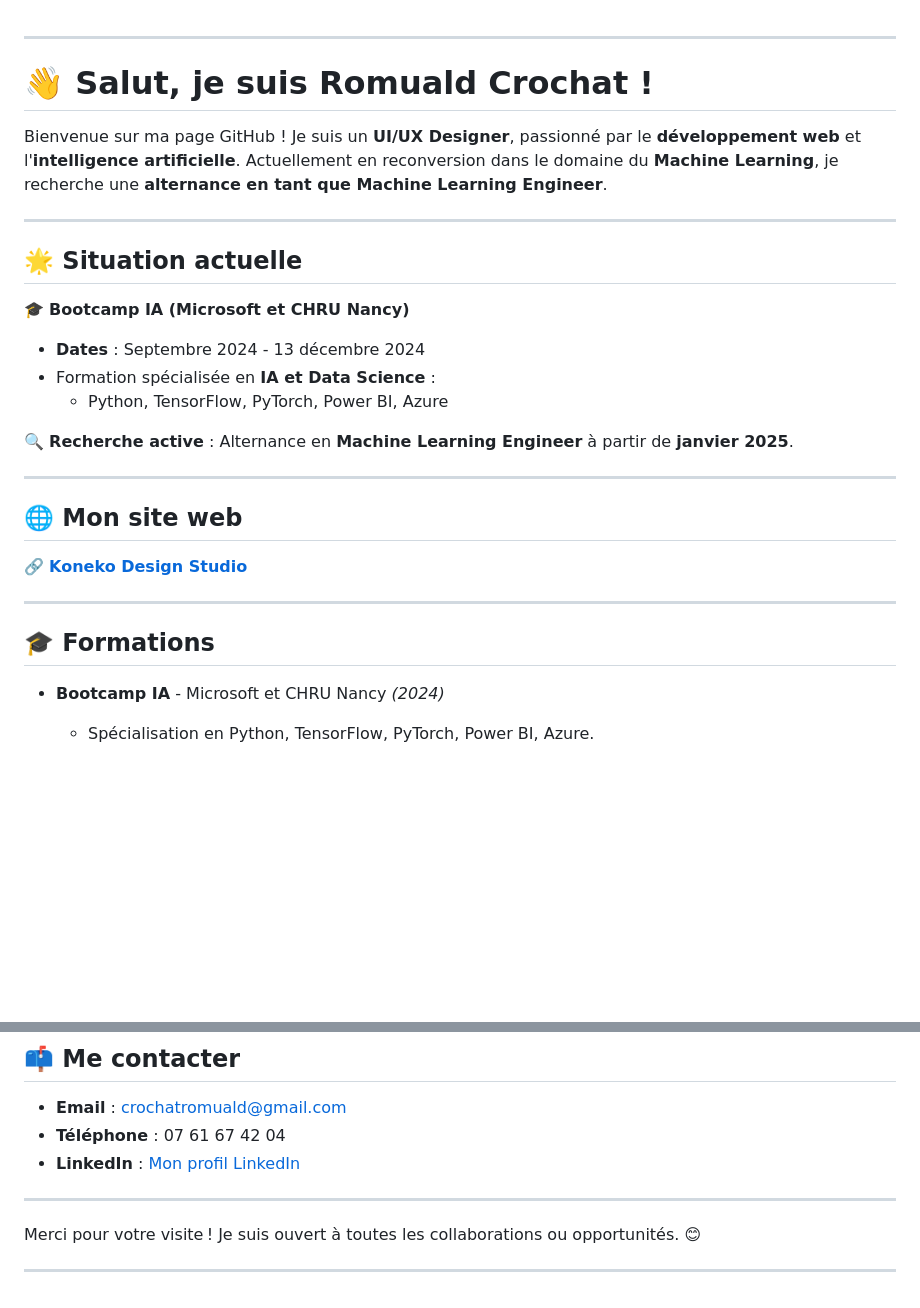
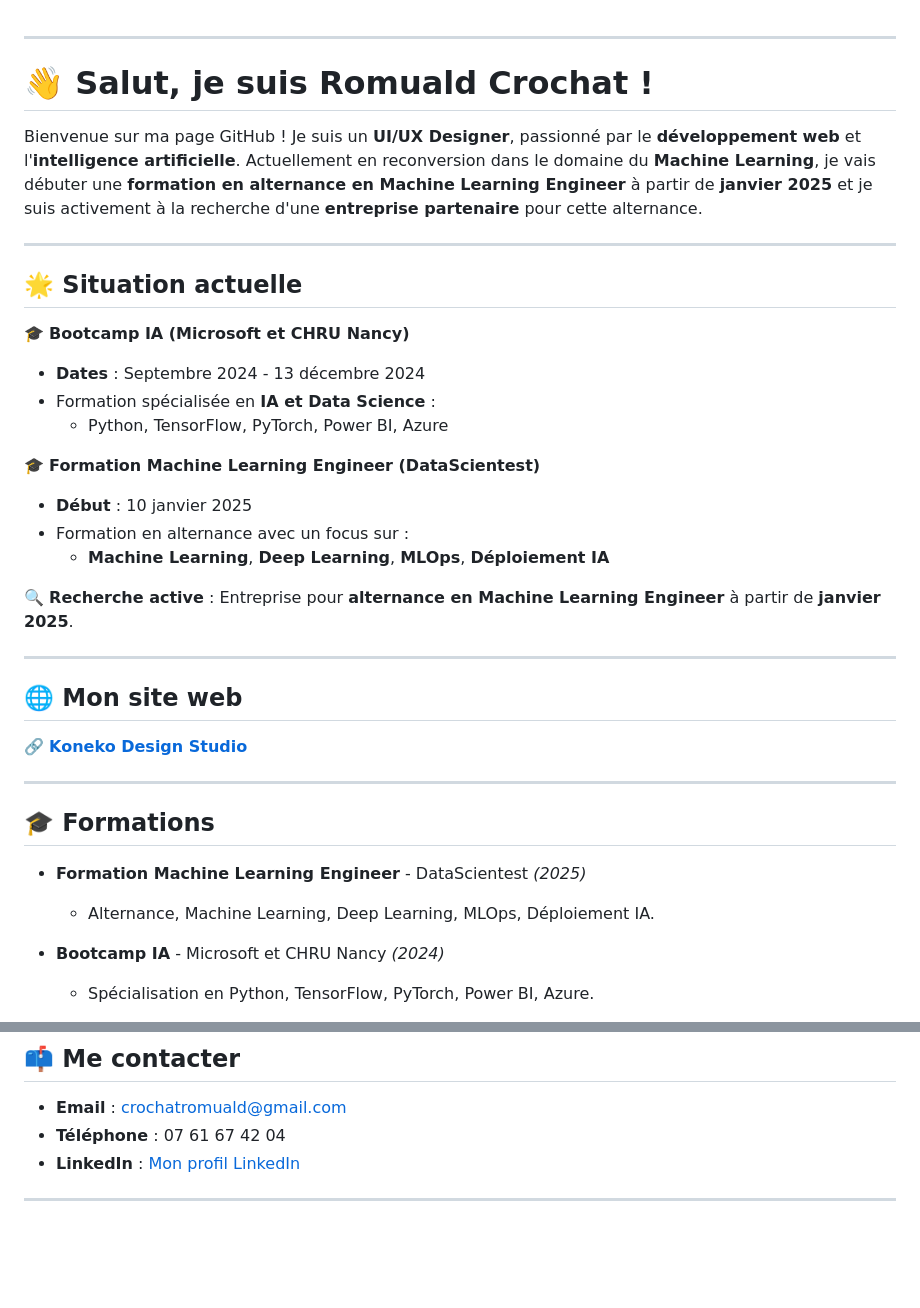
Before and after one commit to Romcro/Romcro, a Markdown page: README.md, 2 parts joined by grey strips. GitHub-like rendering; blank space fills up the shorter version.

```diff
--- a/README.md
+++ b/README.md
@@ -1,9 +1,8 @@
-
 ---
 
 # 👋 Salut, je suis **Romuald Crochat** !
 
-Bienvenue sur ma page GitHub ! Je suis un **UI/UX Designer**, passionné par le **développement web** et l'**intelligence artificielle**. Actuellement en reconversion dans le domaine du **Machine Learning**, je recherche une **alternance en tant que Machine Learning Engineer**.
+Bienvenue sur ma page GitHub ! Je suis un **UI/UX Designer**, passionné par le **développement web** et l'**intelligence artificielle**. Actuellement en reconversion dans le domaine du **Machine Learning**, je vais débuter une **formation en alternance en Machine Learning Engineer** à partir de **janvier 2025** et je suis activement à la recherche d'une **entreprise partenaire** pour cette alternance.
 
 ---
 
@@ -13,7 +12,12 @@ Bienvenue sur ma page GitHub ! Je suis un **UI/UX Designer**, passionné par le
 - Formation spécialisée en **IA et Data Science** :
   - Python, TensorFlow, PyTorch, Power BI, Azure
 
-🔍 **Recherche active** : Alternance en **Machine Learning Engineer** à partir de **janvier 2025**.
+🎓 **Formation Machine Learning Engineer (DataScientest)**
+- **Début** : 10 janvier 2025
+- Formation en alternance avec un focus sur :
+  - **Machine Learning**, **Deep Learning**, **MLOps**, **Déploiement IA**
+
+🔍 **Recherche active** : Entreprise pour **alternance en Machine Learning Engineer** à partir de **janvier 2025**.
 
 ---
 
@@ -23,6 +27,9 @@ Bienvenue sur ma page GitHub ! Je suis un **UI/UX Designer**, passionné par le
 ---
 
 ## 🎓 **Formations**
+
+- **Formation Machine Learning Engineer** - DataScientest *(2025)*
+  - Alternance, Machine Learning, Deep Learning, MLOps, Déploiement IA.
 
 - **Bootcamp IA** - Microsoft et CHRU Nancy *(2024)*
   - Spécialisation en Python, TensorFlow, PyTorch, Power BI, Azure.
@@ -89,7 +96,3 @@ Bienvenue sur ma page GitHub ! Je suis un **UI/UX Designer**, passionné par le
 - **LinkedIn** : [Mon profil LinkedIn](https://linkedin.com/in/romuald-crochat)
 
 ---
-
-Merci pour votre visite ! Je suis ouvert à toutes les collaborations ou opportunités. 😊
-
----
```
